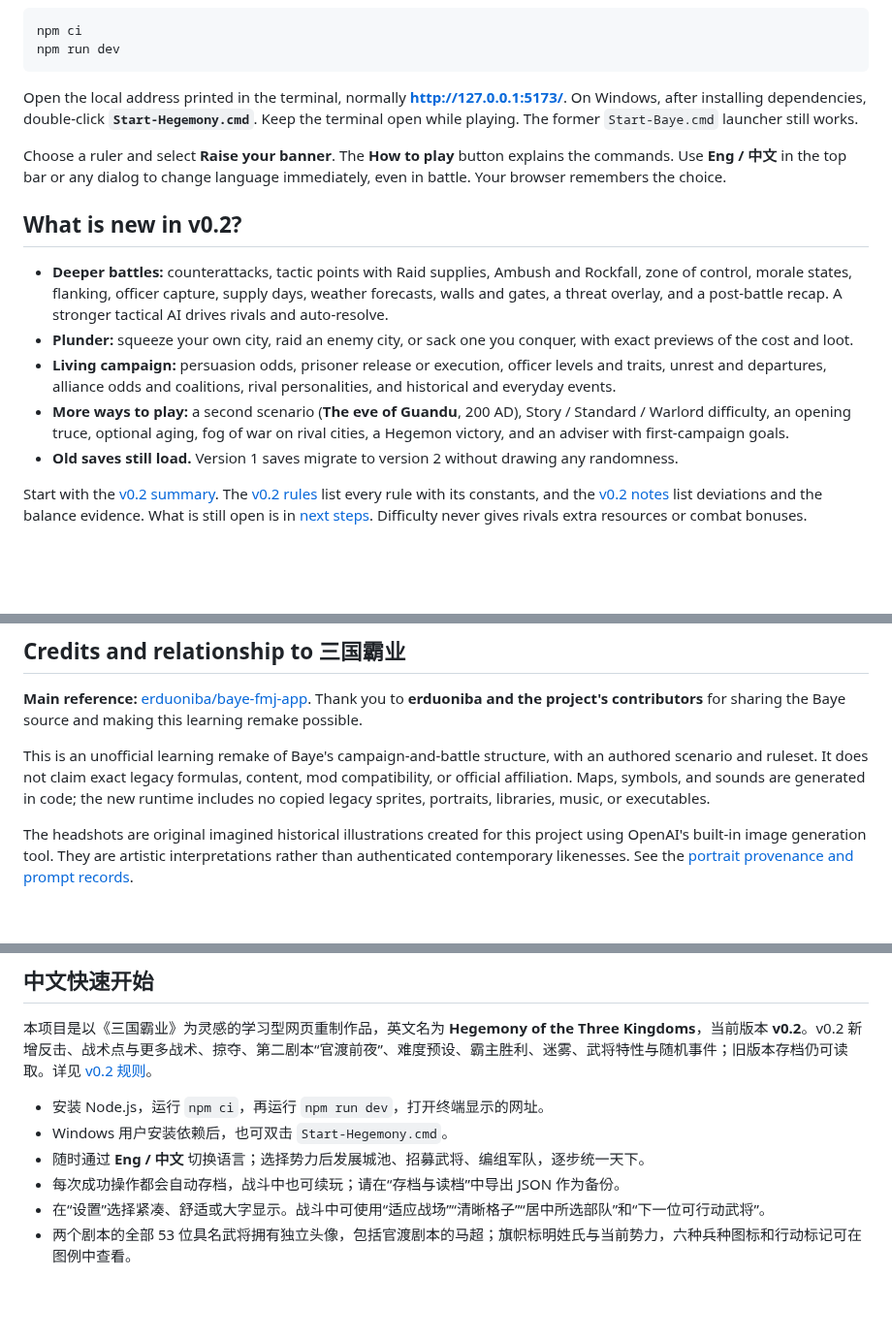
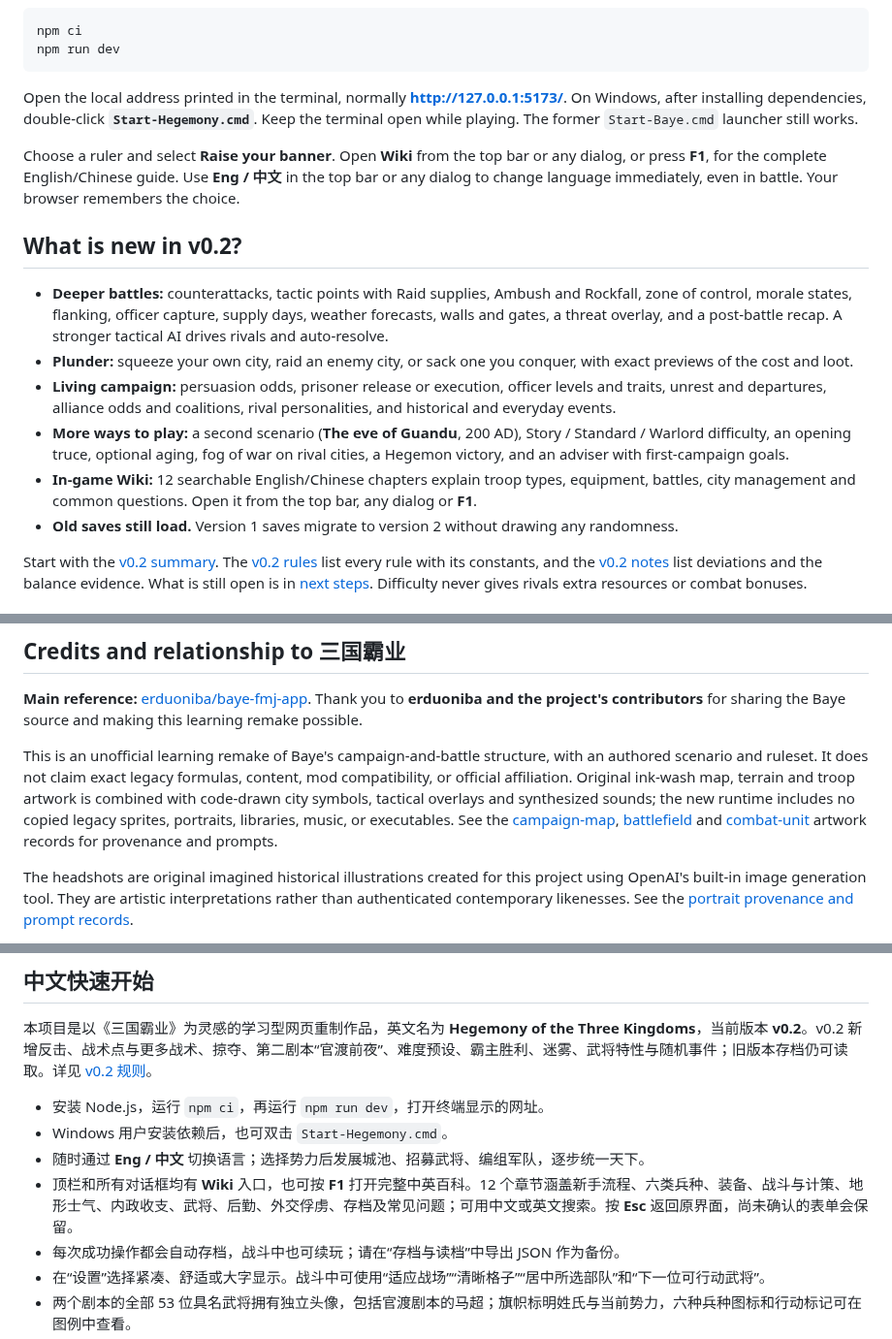
Before and after one commit to Zhuogang/threekingdoms_game, a Markdown page: README.md, 3 parts joined by grey strips. Shown at 97% size. Drawn GitHub-style; blank space fills up the shorter version.

```diff
--- a/README.md
+++ b/README.md
@@ -19,7 +19,7 @@ npm run dev
 
 Open the local address printed in the terminal, normally **http://127.0.0.1:5173/**. On Windows, after installing dependencies, double-click **`Start-Hegemony.cmd`**. Keep the terminal open while playing. The former `Start-Baye.cmd` launcher still works.
 
-Choose a ruler and select **Raise your banner**. The **How to play** button explains the commands. Use **Eng / 中文** in the top bar or any dialog to change language immediately, even in battle. Your browser remembers the choice.
+Choose a ruler and select **Raise your banner**. Open **Wiki** from the top bar or any dialog, or press **F1**, for the complete English/Chinese guide. Use **Eng / 中文** in the top bar or any dialog to change language immediately, even in battle. Your browser remembers the choice.
 
 ## What is new in v0.2?
 
@@ -27,6 +27,7 @@ Choose a ruler and select **Raise your banner**. The **How to play** button expl
 - **Plunder:** squeeze your own city, raid an enemy city, or sack one you conquer, with exact previews of the cost and loot.
 - **Living campaign:** persuasion odds, prisoner release or execution, officer levels and traits, unrest and departures, alliance odds and coalitions, rival personalities, and historical and everyday events.
 - **More ways to play:** a second scenario (**The eve of Guandu**, 200 AD), Story / Standard / Warlord difficulty, an opening truce, optional aging, fog of war on rival cities, a Hegemon victory, and an adviser with first-campaign goals.
+- **In-game Wiki:** 12 searchable English/Chinese chapters explain troop types, equipment, battles, city management and common questions. Open it from the top bar, any dialog or **F1**.
 - **Old saves still load.** Version 1 saves migrate to version 2 without drawing any randomness.
 
 Start with the [v0.2 summary](docs/v0.2-summary.md). The [v0.2 rules](docs/v0.2-rules.md) list every rule with its constants, and the [v0.2 notes](docs/v0.2-notes.md) list deviations and the balance evidence. What is still open is in [next steps](docs/next-steps.md). Difficulty never gives rivals extra resources or combat bonuses.
@@ -145,7 +176,7 @@ The GitHub Actions workflow runs formatting, unit tests, portrait validation, co
 
 **Main reference:** [erduoniba/baye-fmj-app](https://github.com/erduoniba/baye-fmj-app/tree/main). Thank you to **erduoniba and the project's contributors** for sharing the Baye source and making this learning remake possible.
 
-This is an unofficial learning remake of Baye's campaign-and-battle structure, with an authored scenario and ruleset. It does not claim exact legacy formulas, content, mod compatibility, or official affiliation. Maps, symbols, and sounds are generated in code; the new runtime includes no copied legacy sprites, portraits, libraries, music, or executables.
+This is an unofficial learning remake of Baye's campaign-and-battle structure, with an authored scenario and ruleset. It does not claim exact legacy formulas, content, mod compatibility, or official affiliation. Original ink-wash map, terrain and troop artwork is combined with code-drawn city symbols, tactical overlays and synthesized sounds; the new runtime includes no copied legacy sprites, portraits, libraries, music, or executables. See the [campaign-map](docs/assets/campaign-map-art.md), [battlefield](docs/assets/battlefield-art.md) and [combat-unit](docs/assets/combat-unit-art.md) artwork records for provenance and prompts.
 
 The headshots are original imagined historical illustrations created for this project using OpenAI's built-in image generation tool. They are artistic interpretations rather than authenticated contemporary likenesses. See the [portrait provenance and prompt records](docs/assets/portrait-credits.md).
 
@@ -160,6 +191,7 @@ Further work is tracked in [next steps](docs/next-steps.md): the human playtests
 - 安装 Node.js，运行 `npm ci`，再运行 `npm run dev`，打开终端显示的网址。
 - Windows 用户安装依赖后，也可双击 `Start-Hegemony.cmd`。
 - 随时通过 **Eng / 中文** 切换语言；选择势力后发展城池、招募武将、编组军队，逐步统一天下。
+- 顶栏和所有对话框均有 **Wiki** 入口，也可按 **F1** 打开完整中英百科。12 个章节涵盖新手流程、六类兵种、装备、战斗与计策、地形士气、内政收支、武将、后勤、外交俘虏、存档及常见问题；可用中文或英文搜索。按 **Esc** 返回原界面，尚未确认的表单会保留。
 - 每次成功操作都会自动存档，战斗中也可续玩；请在“存档与读档”中导出 JSON 作为备份。
 - 在“设置”选择紧凑、舒适或大字显示。战斗中可使用“适应战场”“清晰格子”“居中所选部队”和“下一位可行动武将”。
 - 两个剧本的全部 53 位具名武将拥有独立头像，包括官渡剧本的马超；旗帜标明姓氏与当前势力，六种兵种图标和行动标记可在图例中查看。
```
Also changed, not shown: other parts of README.md (+31 -1 lines), docs/implementation.md (+2 -0 lines), docs/images/wiki-zh.png (added), 13 other files.
